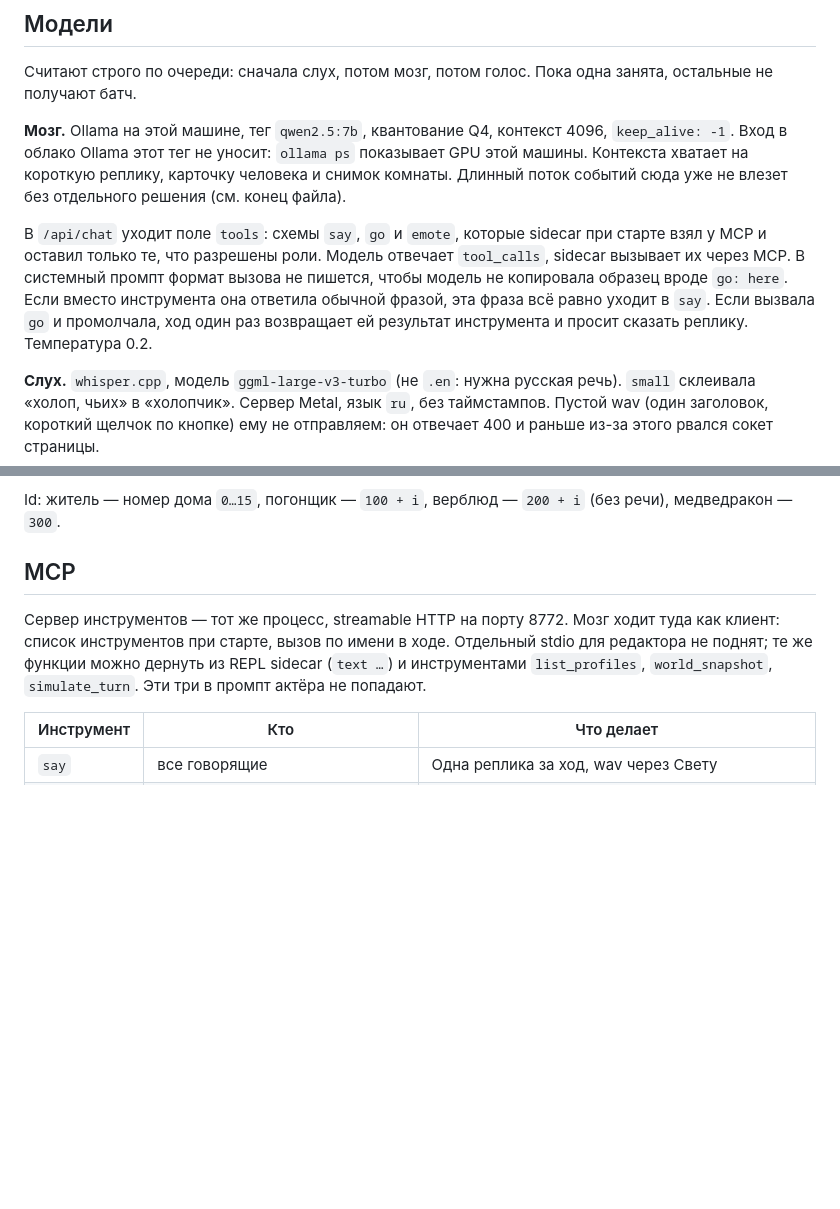
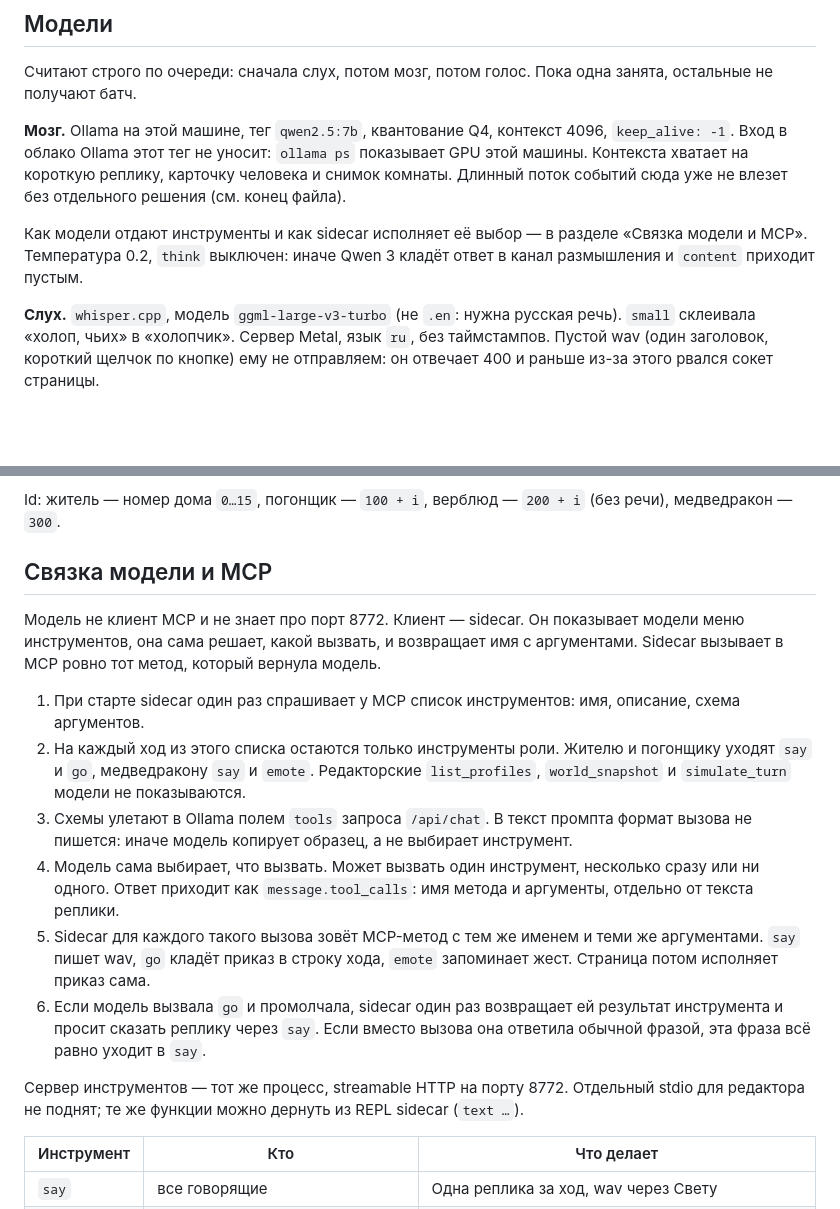
Before and after one commit to 0t3dWCE/inner-sphere-proto, a Markdown page: ai-sidecar/ARCHITECTURE.md, 2 parts joined by grey strips. Drawn GitHub-style; blank space fills up the shorter version.

Commit message:
Описать связку: схемы инструментов уходят модели, sidecar вызывает выбранный метод MCP.
Co-authored-by: Cursor <cursoragent@cursor.com>

```diff
--- a/ai-sidecar/ARCHITECTURE.md
+++ b/ai-sidecar/ARCHITECTURE.md
@@ -44,7 +44,7 @@
 
 **Мозг.** Ollama на этой машине, тег `qwen2.5:7b`, квантование Q4, контекст 4096, `keep_alive: -1`. Вход в облако Ollama этот тег не уносит: `ollama ps` показывает GPU этой машины. Контекста хватает на короткую реплику, карточку человека и снимок комнаты. Длинный поток событий сюда уже не влезет без отдельного решения (см. конец файла).
 
-В `/api/chat` уходит поле `tools`: схемы `say`, `go` и `emote`, которые sidecar при старте взял у MCP и оставил только те, что разрешены роли. Модель отвечает `tool_calls`, sidecar вызывает их через MCP. В системный промпт формат вызова не пишется, чтобы модель не копировала образец вроде `go: here`. Если вместо инструмента она ответила обычной фразой, эта фраза всё равно уходит в `say`. Если вызвала `go` и промолчала, ход один раз возвращает ей результат инструмента и просит сказать реплику. Температура 0.2.
+Как модели отдают инструменты и как sidecar исполняет её выбор — в разделе «Связка модели и MCP». Температура 0.2, `think` выключен: иначе Qwen 3 кладёт ответ в канал размышления и `content` приходит пустым.
 
 **Слух.** `whisper.cpp`, модель `ggml-large-v3-turbo` (не `.en`: нужна русская речь). `small` склеивала «холоп, чьих» в «холопчик». Сервер Metal, язык `ru`, без таймстампов. Пустой wav (один заголовок, короткий щелчок по кнопке) ему не отправляем: он отвечает 400 и раньше из-за этого рвался сокет страницы.
 
@@ -66,9 +66,18 @@
 
 Id: житель — номер дома `0…15`, погонщик — `100 + i`, верблюд — `200 + i` (без речи), медведракон — `300`.
 
-## MCP
+## Связка модели и MCP
 
-Сервер инструментов — тот же процесс, streamable HTTP на порту 8772. Мозг ходит туда как клиент: список инструментов при старте, вызов по имени в ходе. Отдельный stdio для редактора не поднят; те же функции можно дернуть из REPL sidecar (`text …`) и инструментами `list_profiles`, `world_snapshot`, `simulate_turn`. Эти три в промпт актёра не попадают.
+Модель не клиент MCP и не знает про порт 8772. Клиент — sidecar. Он показывает модели меню инструментов, она сама решает, какой вызвать, и возвращает имя с аргументами. Sidecar вызывает в MCP ровно тот метод, который вернула модель.
+
+1. При старте sidecar один раз спрашивает у MCP список инструментов: имя, описание, схема аргументов.
+2. На каждый ход из этого списка остаются только инструменты роли. Жителю и погонщику уходят `say` и `go`, медведракону `say` и `emote`. Редакторские `list_profiles`, `world_snapshot` и `simulate_turn` модели не показываются.
+3. Схемы улетают в Ollama полем `tools` запроса `/api/chat`. В текст промпта формат вызова не пишется: иначе модель копирует образец, а не выбирает инструмент.
+4. Модель сама выбирает, что вызвать. Может вызвать один инструмент, несколько сразу или ни одного. Ответ приходит как `message.tool_calls`: имя метода и аргументы, отдельно от текста реплики.
+5. Sidecar для каждого такого вызова зовёт MCP-метод с тем же именем и теми же аргументами. `say` пишет wav, `go` кладёт приказ в строку хода, `emote` запоминает жест. Страница потом исполняет приказ сама.
+6. Если модель вызвала `go` и промолчала, sidecar один раз возвращает ей результат инструмента и просит сказать реплику через `say`. Если вместо вызова она ответила обычной фразой, эта фраза всё равно уходит в `say`.
+
+Сервер инструментов — тот же процесс, streamable HTTP на порту 8772. Отдельный stdio для редактора не поднят; те же функции можно дернуть из REPL sidecar (`text …`).
 
 | Инструмент | Кто | Что делает |
 |---|---|---|
```
